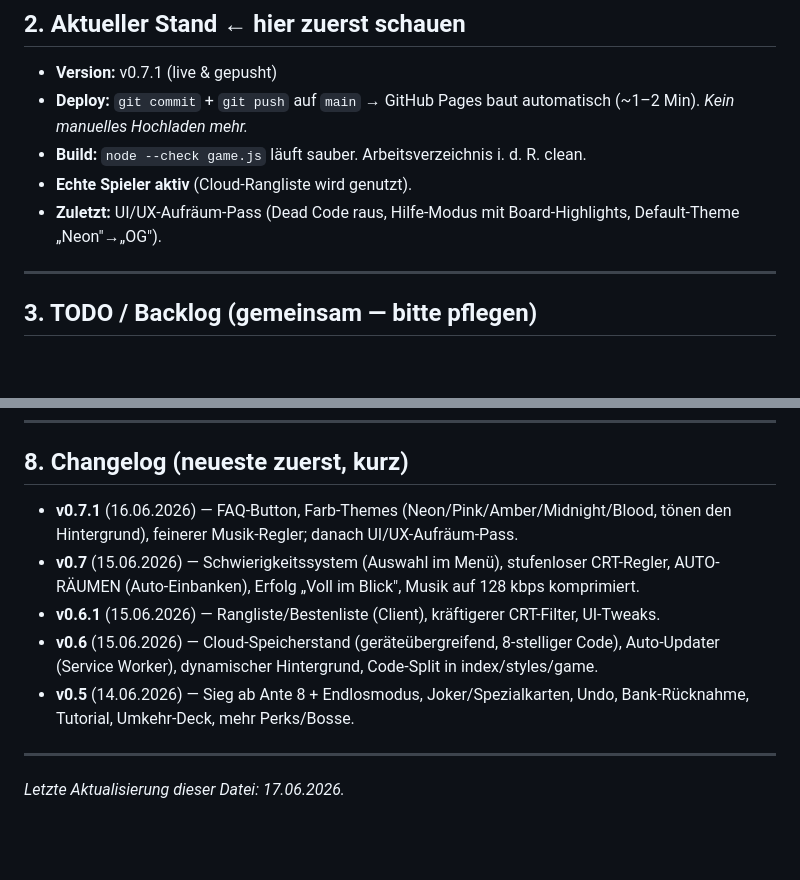
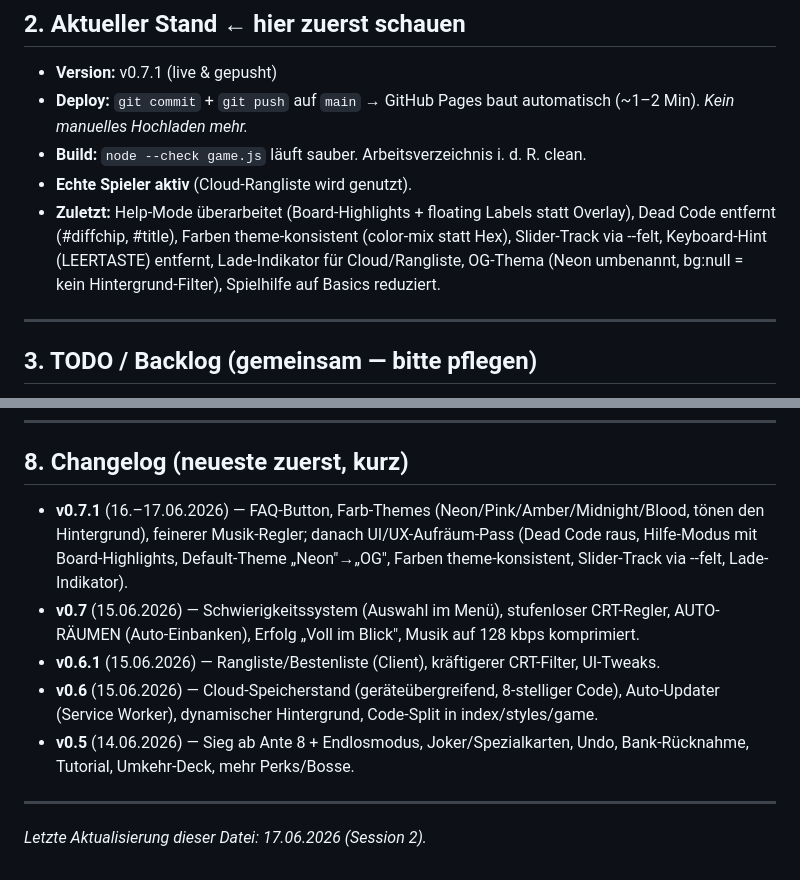
Before and after one commit to Matshio7/neon-klondike, a Markdown page: AGENTS.md, 2 parts joined by grey strips. Rendered like a GitHub page; blank space fills up the shorter version.

Commit message:
AGENTS.md: Stand + Changelog nach UI/UX-Session aktualisiert

```diff
--- a/AGENTS.md
+++ b/AGENTS.md
@@ -37,7 +37,7 @@
 - **Deploy:** `git commit` + `git push` auf `main` → GitHub Pages baut automatisch (~1–2 Min). *Kein manuelles Hochladen mehr.*
 - **Build:** `node --check game.js` läuft sauber. Arbeitsverzeichnis i. d. R. clean.
 - **Echte Spieler aktiv** (Cloud-Rangliste wird genutzt).
-- **Zuletzt:** UI/UX-Aufräum-Pass (Dead Code raus, Hilfe-Modus mit Board-Highlights, Default-Theme „Neon"→„OG").
+- **Zuletzt:** Help-Mode überarbeitet (Board-Highlights + floating Labels statt Overlay), Dead Code entfernt (#diffchip, #title), Farben theme-konsistent (color-mix statt Hex), Slider-Track via --felt, Keyboard-Hint (LEERTASTE) entfernt, Lade-Indikator für Cloud/Rangliste, OG-Thema (Neon umbenannt, bg:null = kein Hintergrund-Filter), Spielhilfe auf Basics reduziert.
 
 ---
 
@@ -110,7 +110,7 @@ Suche nach diesen Namen statt nach Zeilennummern (die wandern):
 
 ## 8. Changelog (neueste zuerst, kurz)
 
-- **v0.7.1** (16.06.2026) — FAQ-Button, Farb-Themes (Neon/Pink/Amber/Midnight/Blood, tönen den Hintergrund), feinerer Musik-Regler; danach UI/UX-Aufräum-Pass.
+- **v0.7.1** (16.–17.06.2026) — FAQ-Button, Farb-Themes (Neon/Pink/Amber/Midnight/Blood, tönen den Hintergrund), feinerer Musik-Regler; danach UI/UX-Aufräum-Pass (Dead Code raus, Hilfe-Modus mit Board-Highlights, Default-Theme „Neon"→„OG", Farben theme-konsistent, Slider-Track via --felt, Lade-Indikator).
 - **v0.7** (15.06.2026) — Schwierigkeitssystem (Auswahl im Menü), stufenloser CRT-Regler, AUTO-RÄUMEN (Auto-Einbanken), Erfolg „Voll im Blick", Musik auf 128 kbps komprimiert.
 - **v0.6.1** (15.06.2026) — Rangliste/Bestenliste (Client), kräftigerer CRT-Filter, UI-Tweaks.
 - **v0.6** (15.06.2026) — Cloud-Speicherstand (geräteübergreifend, 8-stelliger Code), Auto-Updater (Service Worker), dynamischer Hintergrund, Code-Split in index/styles/game.
@@ -118,4 +118,4 @@ Suche nach diesen Namen statt nach Zeilennummern (die wandern):
 
 ---
 
-*Letzte Aktualisierung dieser Datei: 17.06.2026.*
+*Letzte Aktualisierung dieser Datei: 17.06.2026 (Session 2).*
```
